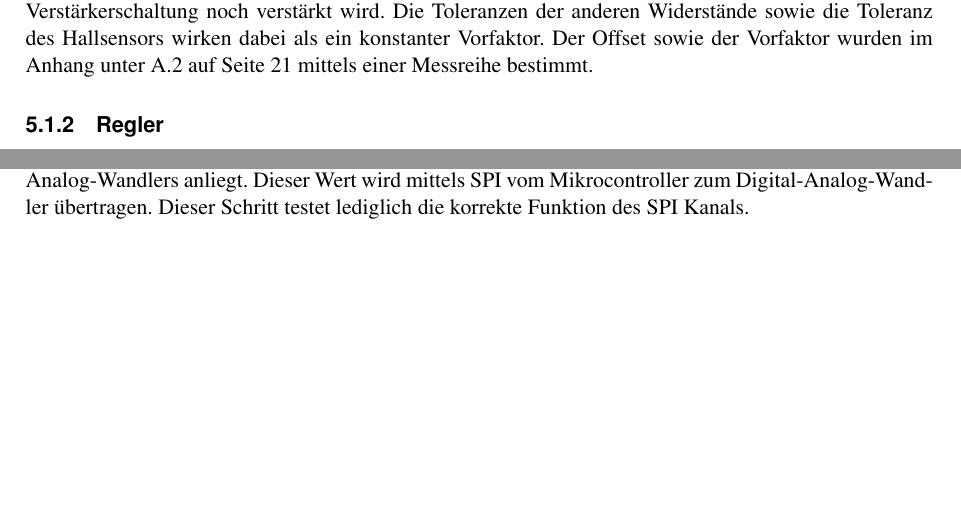
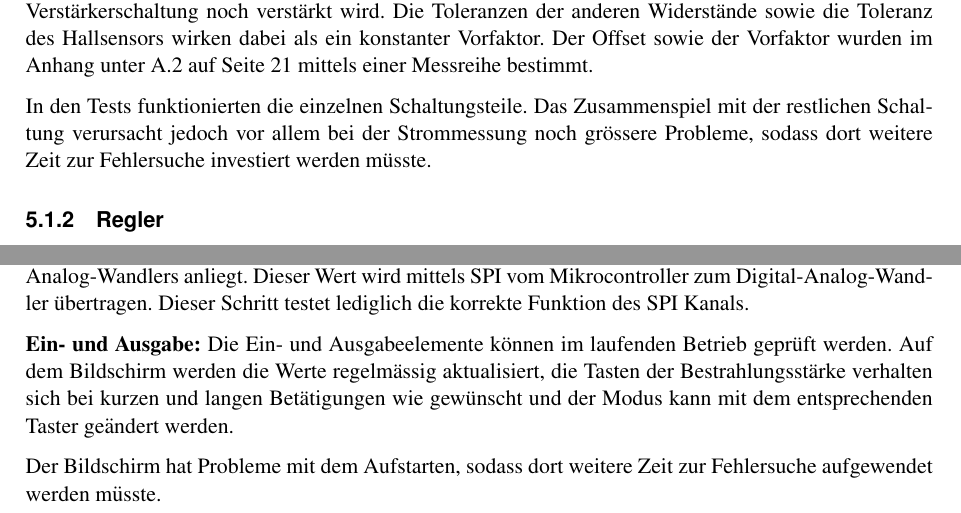
Before and after one commit to SimonSturm/VirtualSun, a LaTeX document (06_Dokumentation/02_Fachbericht/Fachbericht_Pro3E_Virtual_Sun.tex, which reads 06_Dokumentation/02_Fachbericht/Validierung_Hardware.tex, 06_Dokumentation/02_Fachbericht/Validierung_Software.tex): two parts of pages 17 and 18 of 26, joined at a grey line, cut so that both start at the same text, the shorter picture padded with empty space. Compiled offline with pdfLaTeX.

Commit message:
Geraet funktioniert nicht eingefuegt

```diff
--- a/06_Dokumentation/02_Fachbericht/Validierung_Hardware.tex
+++ b/06_Dokumentation/02_Fachbericht/Validierung_Hardware.tex
@@ -7,4 +7,6 @@ Die Validierung der Messschaltung gestaltet sich durchaus einfach, da die beiden
 
 Bei der Strommessung sind es sämtliche Widerstände, die beiden Operationsverstärker sowie der Hallsensor, welche Toleranzen aufweisen. Die beiden 1k$\Omega$ Widerstände, welche die Subtrahendensspannung von Vcc/2 erzeugen, würden dabei einen Offset erzeugen, welcher in der nachfolgenden invertierenden Verstärkerschaltung noch verstärkt wird. Die Toleranzen der anderen Widerstände sowie die Toleranz des Hallsensors wirken dabei als ein konstanter Vorfaktor. Der Offset sowie der Vorfaktor wurden im Anhang unter \ref{subsec_messi} auf Seite \pageref{subsec_messi} mittels einer Messreihe bestimmt.
 
+In den Tests funktionierten die einzelnen Schaltungsteile. Das Zusammenspiel mit der restlichen Schaltung verursacht jedoch vor allem bei der Strommessung noch grössere Probleme, sodass dort weitere Zeit zur Fehlersuche investiert werden müsste.
+
 \subsubsection{Regler}
--- a/06_Dokumentation/02_Fachbericht/Validierung_Software.tex
+++ b/06_Dokumentation/02_Fachbericht/Validierung_Software.tex
@@ -12,3 +12,8 @@ Nun wird die Vergleichsfunktion überprüft. Falls die Istspannung $istU$ gering
 
 \paragraph{4. Schritt:}
 Gemäss Formel (\ref{eq:feedbackpin}) kann nun der Wert überprüft werden, der am Ausgang des Digital-Analog-Wand\-lers anliegt. Dieser Wert wird mittels SPI vom Mikrocontroller zum Digital-Analog-Wand\-ler übertragen. Dieser Schritt testet lediglich die korrekte Funktion des SPI Kanals.
+
+\paragraph{Ein- und Ausgabe:}
+Die Ein- und Ausgabeelemente können im laufenden Betrieb geprüft werden. Auf dem Bildschirm werden die Werte regelmässig aktualisiert, die Tasten der Bestrahlungsstärke verhalten sich bei kurzen und langen Betätigungen wie gewünscht und der Modus kann mit dem entsprechenden Taster geändert werden.
+
+Der Bildschirm hat Probleme mit dem Aufstarten, sodass dort weitere Zeit zur Fehlersuche aufgewendet werden müsste.
```
Also changed, not shown: 06_Dokumentation/02_Fachbericht/Fachbericht_Pro3E_Virtual_Sun.pdf, 06_Dokumentation/02_Fachbericht/switchpullupcircuit.jpg (deleted), 1 other file.
